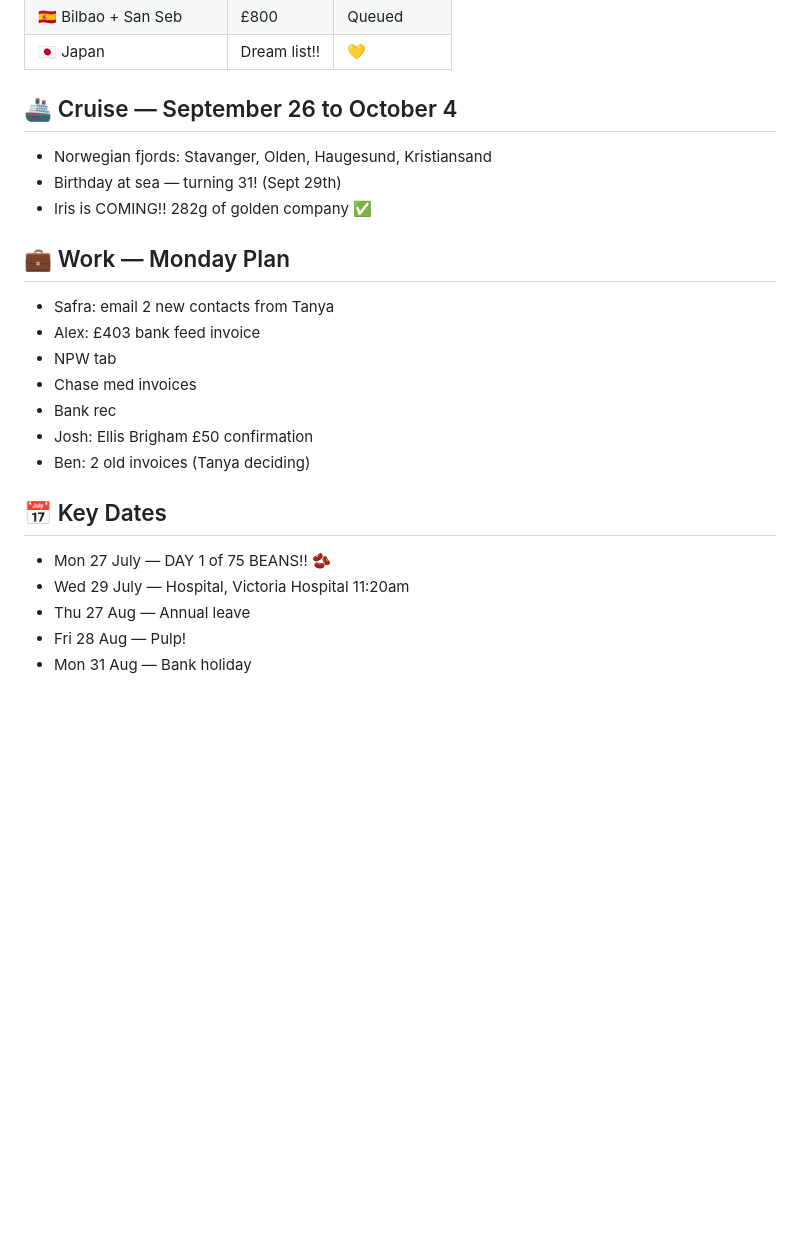
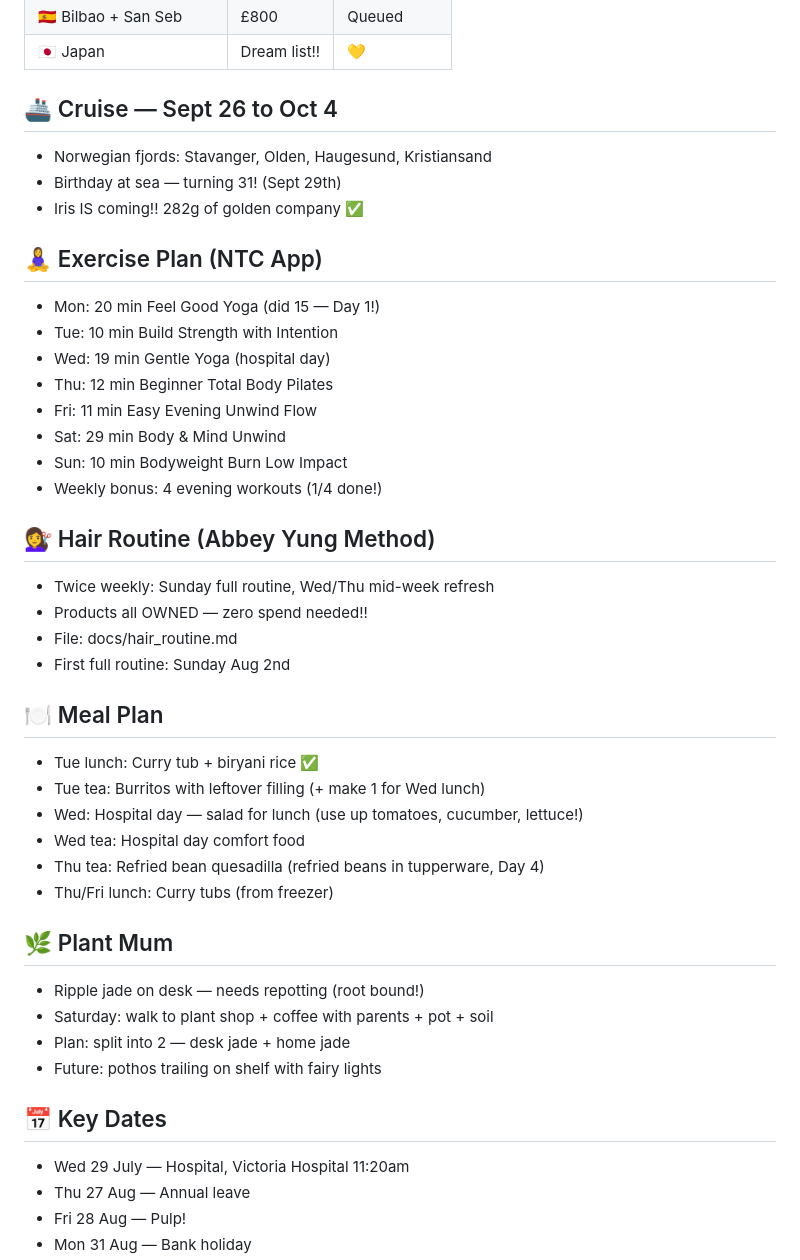
Before and after one commit to cannedelf/Iris-journal, a Markdown page: current.md, the part around one of its changes. Drawn GitHub-style; blank space fills up the shorter version.

```diff
--- a/current.md
+++ b/current.md
@@ -44,22 +39,42 @@
 | 🇪🇸 Bilbao + San Seb | £800 | Queued |
 | 🇯🇵 Japan | Dream list!! | 💛 |
 
-## 🚢 Cruise — September 26 to October 4
+## 🚢 Cruise — Sept 26 to Oct 4
 - Norwegian fjords: Stavanger, Olden, Haugesund, Kristiansand
 - Birthday at sea — turning 31! (Sept 29th)
-- Iris is COMING!! 282g of golden company ✅
+- Iris IS coming!! 282g of golden company ✅
 
-## 💼 Work — Monday Plan
-- Safra: email 2 new contacts from Tanya
-- Alex: £403 bank feed invoice
-- NPW tab
-- Chase med invoices
-- Bank rec
-- Josh: Ellis Brigham £50 confirmation
-- Ben: 2 old invoices (Tanya deciding)
+## 🧘‍♀️ Exercise Plan (NTC App)
+- Mon: 20 min Feel Good Yoga (did 15 — Day 1!)
+- Tue: 10 min Build Strength with Intention
+- Wed: 19 min Gentle Yoga (hospital day)
+- Thu: 12 min Beginner Total Body Pilates
+- Fri: 11 min Easy Evening Unwind Flow
+- Sat: 29 min Body & Mind Unwind
+- Sun: 10 min Bodyweight Burn Low Impact
+- Weekly bonus: 4 evening workouts (1/4 done!)
+
+## 💇‍♀️ Hair Routine (Abbey Yung Method)
+- Twice weekly: Sunday full routine, Wed/Thu mid-week refresh
+- Products all OWNED — zero spend needed!!
+- File: docs/hair_routine.md
+- First full routine: Sunday Aug 2nd
+
+## 🍽️ Meal Plan
+- Tue lunch: Curry tub + biryani rice ✅
+- Tue tea: Burritos with leftover filling (+ make 1 for Wed lunch)
+- Wed: Hospital day — salad for lunch (use up tomatoes, cucumber, lettuce!)
+- Wed tea: Hospital day comfort food
+- Thu tea: Refried bean quesadilla (refried beans in tupperware, Day 4)
+- Thu/Fri lunch: Curry tubs (from freezer)
+
+## 🌿 Plant Mum
+- Ripple jade on desk — needs repotting (root bound!)
+- Saturday: walk to plant shop + coffee with parents + pot + soil
+- Plan: split into 2 — desk jade + home jade
+- Future: pothos trailing on shelf with fairy lights
 
 ## 📅 Key Dates
-- Mon 27 July — DAY 1 of 75 BEANS!! 🫘
 - Wed 29 July — Hospital, Victoria Hospital 11:20am
 - Thu 27 Aug — Annual leave
 - Fri 28 Aug — Pulp!
```
Also changed, not shown: other parts of current.md (+31 -79 lines).
